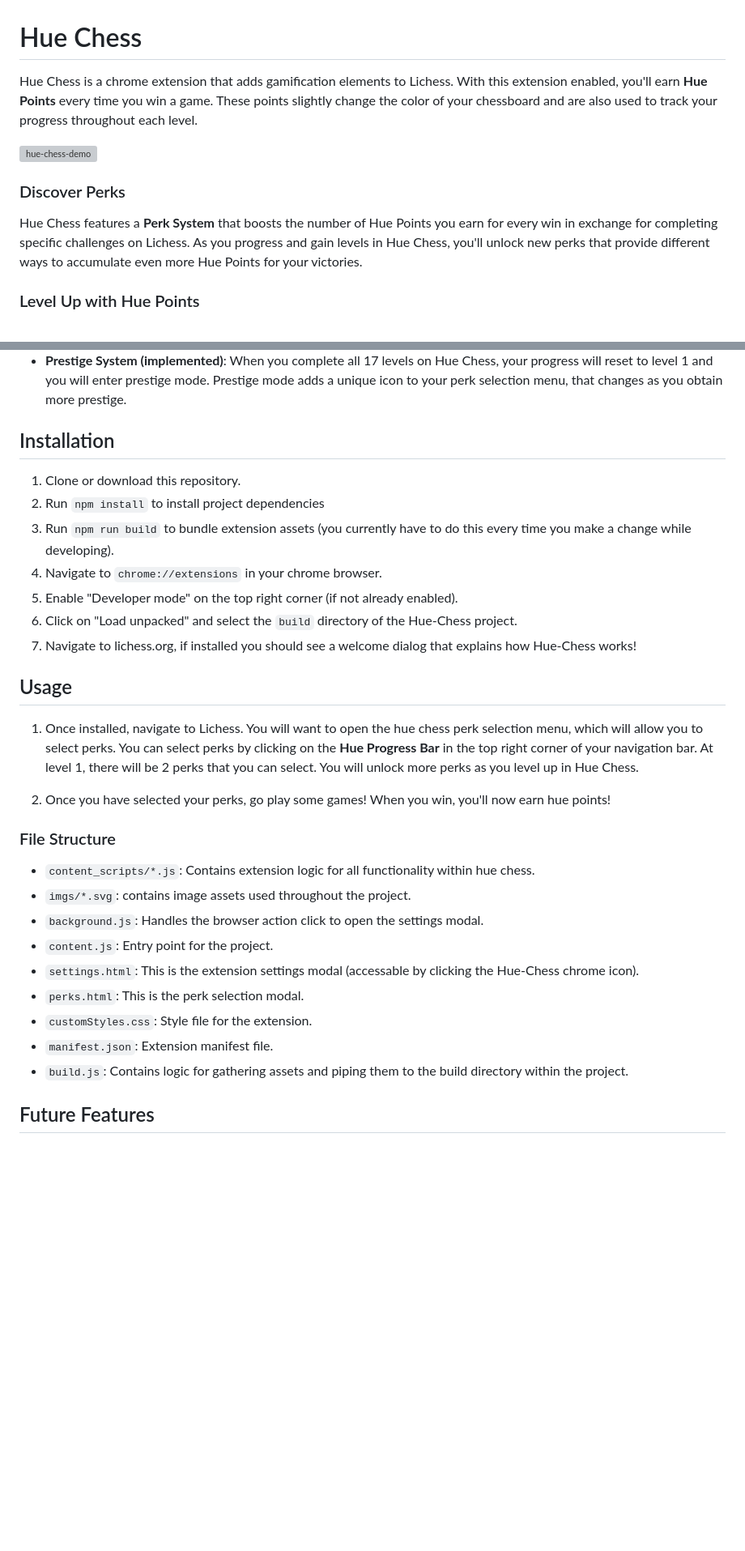
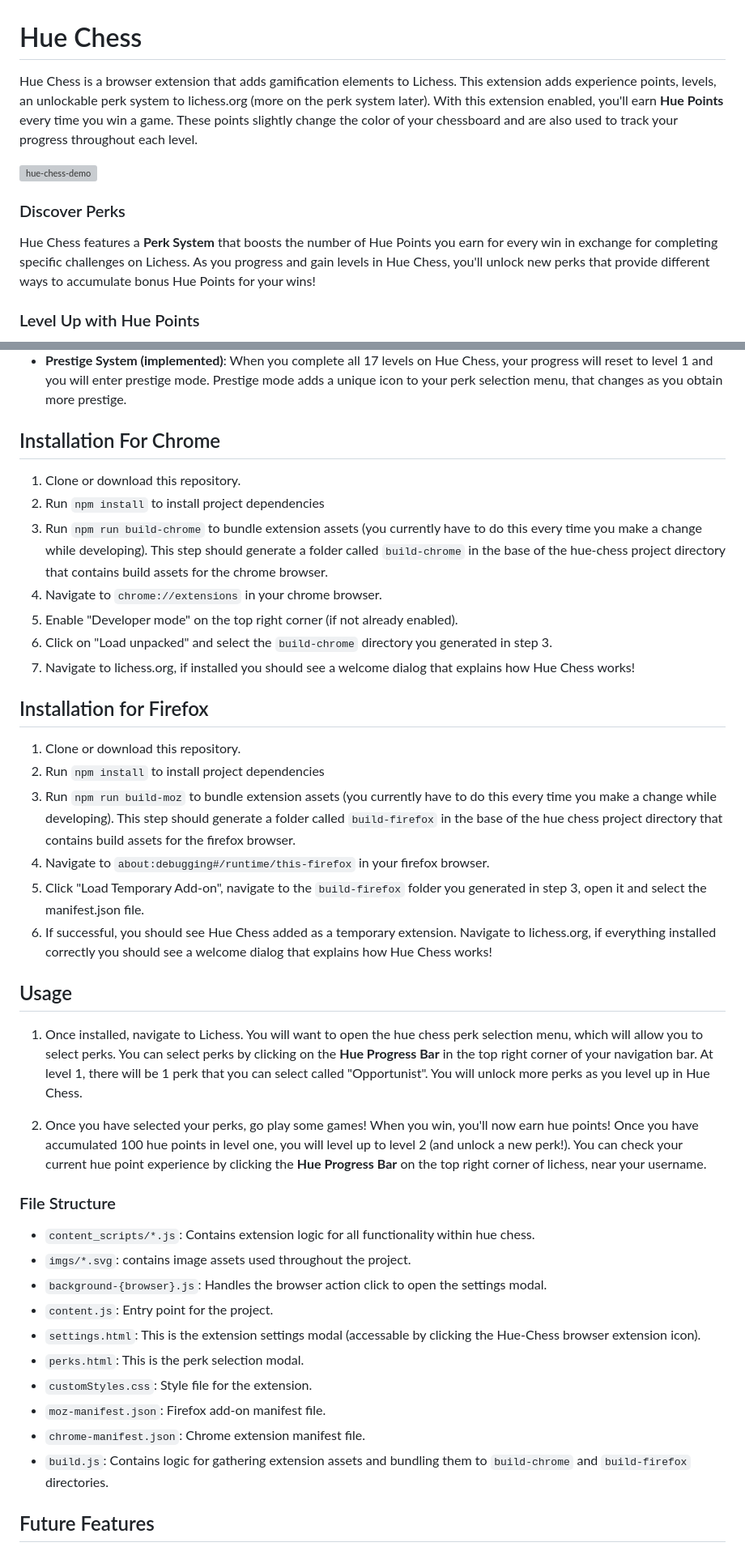
Before and after one commit to prefabcode/hue-chess, a Markdown page: README.md, 2 parts joined by grey strips. Shown at 81% size. Drawn GitHub-style; blank space fills up the shorter version; grey boxes are pictures that could not be loaded.

```diff
--- a/README.md
+++ b/README.md
@@ -1,12 +1,12 @@
 # Hue Chess
 
-Hue Chess is a chrome extension that adds gamification elements to Lichess. With this extension enabled, you'll earn **Hue Points** every time you win a game. These points slightly change the color of your chessboard and are also used to track your progress throughout each level.
+Hue Chess is a browser extension that adds gamification elements to Lichess. This extension adds experience points, levels, an unlockable perk system to lichess.org (more on the perk system later). With this extension enabled, you'll earn **Hue Points** every time you win a game. These points slightly change the color of your chessboard and are also used to track your progress throughout each level.
 
 ![hue-chess-demo](https://github.com/user-attachments/assets/26f7d783-bc36-414b-bb34-0448abc795be)
 
 
 ### Discover Perks
-Hue Chess features a **Perk System** that boosts the number of Hue Points you earn for every win in exchange for completing specific challenges on Lichess. As you progress and gain levels in Hue Chess, you'll unlock new perks that provide different ways to accumulate even more Hue Points for your victories.
+Hue Chess features a **Perk System** that boosts the number of Hue Points you earn for every win in exchange for completing specific challenges on Lichess. As you progress and gain levels in Hue Chess, you'll unlock new perks that provide different ways to accumulate bonus Hue Points for your wins!
 
 ### Level Up with Hue Points
 Each level requires 100 Hue Points, and every level features a unique chessboard theme. Journey through 17 distinct levels, discover 9 unique perks, and complete the Hue Chess Challenge!
@@ -23,33 +23,43 @@ To choose your perks, simply click on the **Hue Progress Bar** in the top right
 - **Easter Egg Perks (implemented)**: Hue Chess will ship with a few easter eggs.
 - **Prestige System (implemented)**: When you complete all 17 levels on Hue Chess, your progress will reset to level 1 and you will enter prestige mode. Prestige mode adds a unique icon to your perk selection menu, that changes as you obtain more prestige.
 
-## Installation
+## Installation For Chrome
 
 1. Clone or download this repository.
 2. Run `npm install` to install project dependencies
-3. Run `npm run build` to bundle extension assets (you currently have to do this every time you make a change while developing).
+3. Run `npm run build-chrome` to bundle extension assets (you currently have to do this every time you make a change while developing). This step should generate a folder called `build-chrome` in the base of the hue-chess project directory that contains build assets for the chrome browser.
 4. Navigate to `chrome://extensions` in your chrome browser.
 5. Enable "Developer mode" on the top right corner (if not already enabled).
-6. Click on "Load unpacked" and select the `build` directory of the Hue-Chess project.
-7. Navigate to lichess.org, if installed you should see a welcome dialog that explains how Hue-Chess works!
+6. Click on "Load unpacked" and select the `build-chrome` directory you generated in step 3.
+7. Navigate to lichess.org, if installed you should see a welcome dialog that explains how Hue Chess works!
+
+## Installation for Firefox
+
+1. Clone or download this repository.
+2. Run `npm install` to install project dependencies
+3. Run `npm run build-moz` to bundle extension assets (you currently have to do this every time you make a change while developing). This step should generate a folder called `build-firefox` in the base of the hue chess project directory that contains build assets for the firefox browser.
+4. Navigate to `about:debugging#/runtime/this-firefox` in your firefox browser.
+5. Click "Load Temporary Add-on", navigate to the `build-firefox` folder you generated in step 3, open it and select the manifest.json file.
+6. If successful, you should see Hue Chess added as a temporary extension. Navigate to lichess.org, if everything installed correctly you should see a welcome dialog that explains how Hue Chess works!
 
 ## Usage
 
-1. Once installed, navigate to Lichess. You will want to open the hue chess perk selection menu, which will allow you to select perks. You can select perks by clicking on the **Hue Progress Bar** in the top right corner of your navigation bar. At level 1, there will be 2 perks that you can select. You will unlock more perks as you level up in Hue Chess.
+1. Once installed, navigate to Lichess. You will want to open the hue chess perk selection menu, which will allow you to select perks. You can select perks by clicking on the **Hue Progress Bar** in the top right corner of your navigation bar. At level 1, there will be 1 perk that you can select called "Opportunist". You will unlock more perks as you level up in Hue Chess.
 
-2. Once you have selected your perks, go play some games! When you win, you'll now earn hue points!
+2. Once you have selected your perks, go play some games! When you win, you'll now earn hue points! Once you have accumulated 100 hue points in level one, you will level up to level 2 (and unlock a new perk!). You can check your current hue point experience by clicking the **Hue Progress Bar** on the top right corner of lichess, near your username.
 
 ### File Structure
 
 - `content_scripts/*.js`: Contains extension logic for all functionality within hue chess.
 - `imgs/*.svg`: contains image assets used throughout the project.
-- `background.js`: Handles the browser action click to open the settings modal.
+- `background-{browser}.js`: Handles the browser action click to open the settings modal.
 - `content.js`: Entry point for the project.
-- `settings.html`: This is the extension settings modal (accessable by clicking the Hue-Chess chrome icon).
+- `settings.html`: This is the extension settings modal (accessable by clicking the Hue-Chess browser extension icon).
 - `perks.html`: This is the perk selection modal.
 - `customStyles.css`: Style file for the extension.
-- `manifest.json`: Extension manifest file.
-- `build.js`: Contains logic for gathering assets and piping them to the build directory within the project.
+- `moz-manifest.json`: Firefox add-on manifest file.
+- `chrome-manifest.json`: Chrome extension manifest file.
+- `build.js`: Contains logic for gathering extension assets and bundling them to `build-chrome` and `build-firefox` directories.
 
 ## Future Features
 
```
